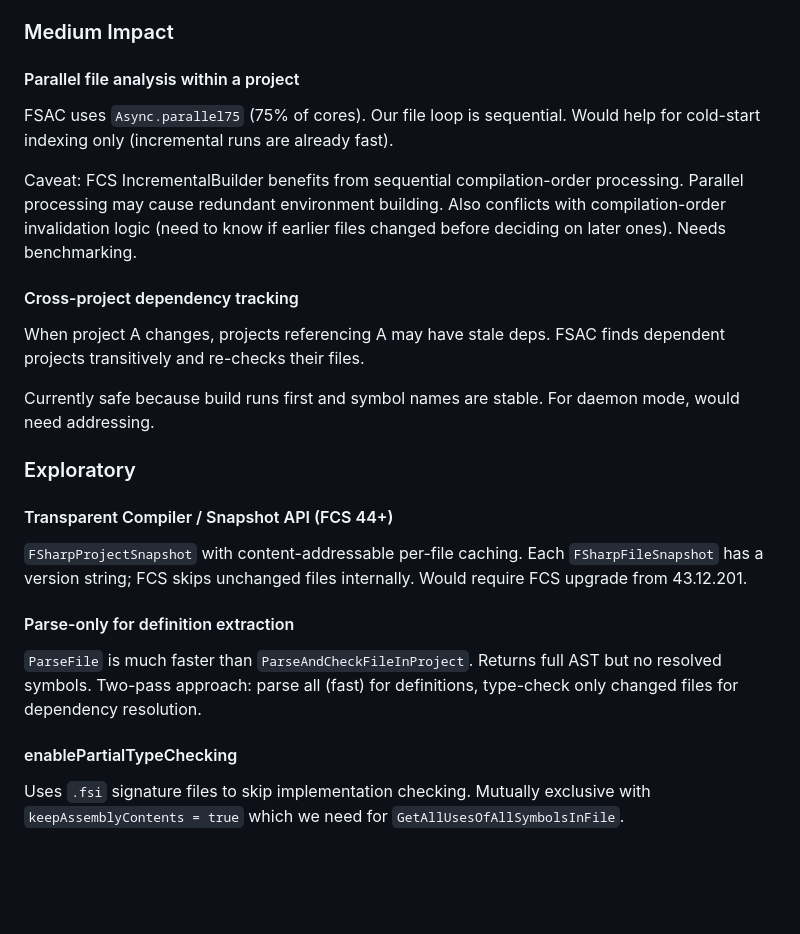
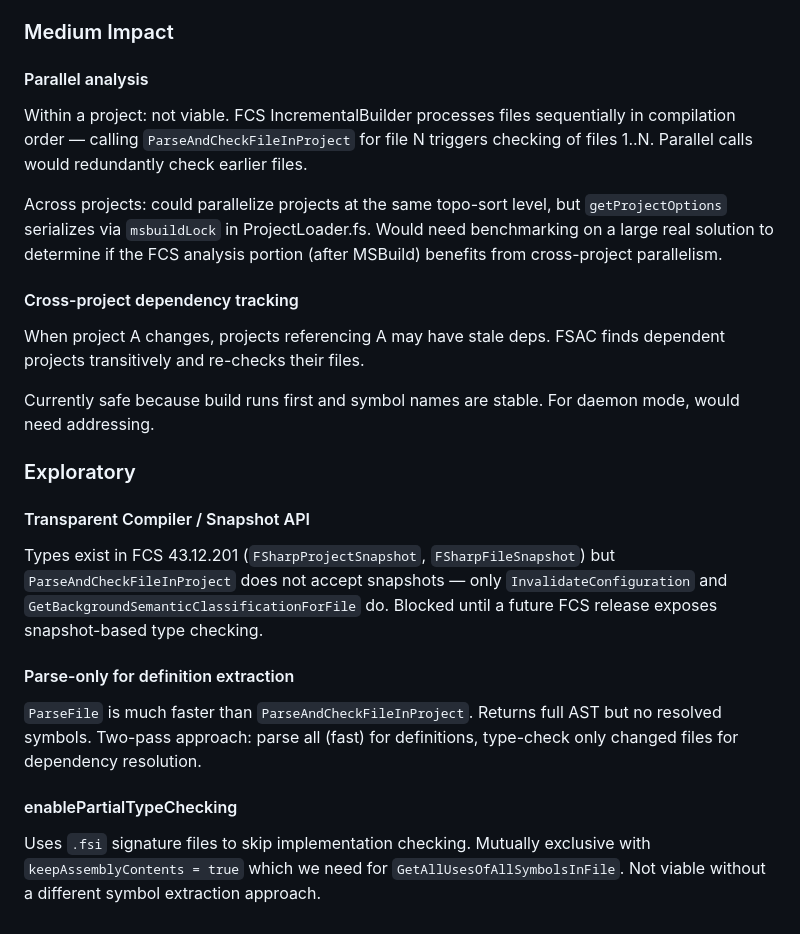
Before and after one commit to michaelglass/TestPrune, a Markdown page: TODO.md, the part around the change. GitHub-like rendering; blank space fills up the shorter version.

Commit message:
docs: update TODO with investigation results for remaining perf items
- Transparent Compiler: types exist in FCS 43.12.201 but ParseAndCheckFileInProject
  doesn't accept snapshots yet
- Parallel within project: not viable (FCS IncrementalBuilder is sequential)
- enablePartialTypeChecking: not viable (conflicts with keepAssemblyContents)
- Cross-project parallel: blocked by MSBuild lock, needs benchmarking

```diff
--- a/TODO.md
+++ b/TODO.md
@@ -53,14 +53,16 @@ FSAC settings: `projectCacheSize = 200` (we use 25),
 
 ### Medium Impact
 
-#### Parallel file analysis within a project
-FSAC uses `Async.parallel75` (75% of cores). Our file loop is sequential.
-Would help for cold-start indexing only (incremental runs are already fast).
+#### Parallel analysis
+Within a project: not viable. FCS IncrementalBuilder processes files
+sequentially in compilation order — calling `ParseAndCheckFileInProject`
+for file N triggers checking of files 1..N. Parallel calls would
+redundantly check earlier files.
 
-Caveat: FCS IncrementalBuilder benefits from sequential compilation-order
-processing. Parallel processing may cause redundant environment building.
-Also conflicts with compilation-order invalidation logic (need to know if
-earlier files changed before deciding on later ones). Needs benchmarking.
+Across projects: could parallelize projects at the same topo-sort level,
+but `getProjectOptions` serializes via `msbuildLock` in ProjectLoader.fs.
+Would need benchmarking on a large real solution to determine if the FCS
+analysis portion (after MSBuild) benefits from cross-project parallelism.
 
 #### Cross-project dependency tracking
 When project A changes, projects referencing A may have stale deps. FSAC
@@ -71,10 +73,11 @@ daemon mode, would need addressing.
 
 ### Exploratory
 
-#### Transparent Compiler / Snapshot API (FCS 44+)
-`FSharpProjectSnapshot` with content-addressable per-file caching. Each
-`FSharpFileSnapshot` has a version string; FCS skips unchanged files
-internally. Would require FCS upgrade from 43.12.201.
+#### Transparent Compiler / Snapshot API
+Types exist in FCS 43.12.201 (`FSharpProjectSnapshot`, `FSharpFileSnapshot`)
+but `ParseAndCheckFileInProject` does not accept snapshots — only
+`InvalidateConfiguration` and `GetBackgroundSemanticClassificationForFile` do.
+Blocked until a future FCS release exposes snapshot-based type checking.
 
 #### Parse-only for definition extraction
 `ParseFile` is much faster than `ParseAndCheckFileInProject`. Returns full
@@ -84,4 +87,5 @@ definitions, type-check only changed files for dependency resolution.
 #### enablePartialTypeChecking
 Uses `.fsi` signature files to skip implementation checking. Mutually
 exclusive with `keepAssemblyContents = true` which we need for
-`GetAllUsesOfAllSymbolsInFile`.
+`GetAllUsesOfAllSymbolsInFile`. Not viable without a different symbol
+extraction approach.
```
